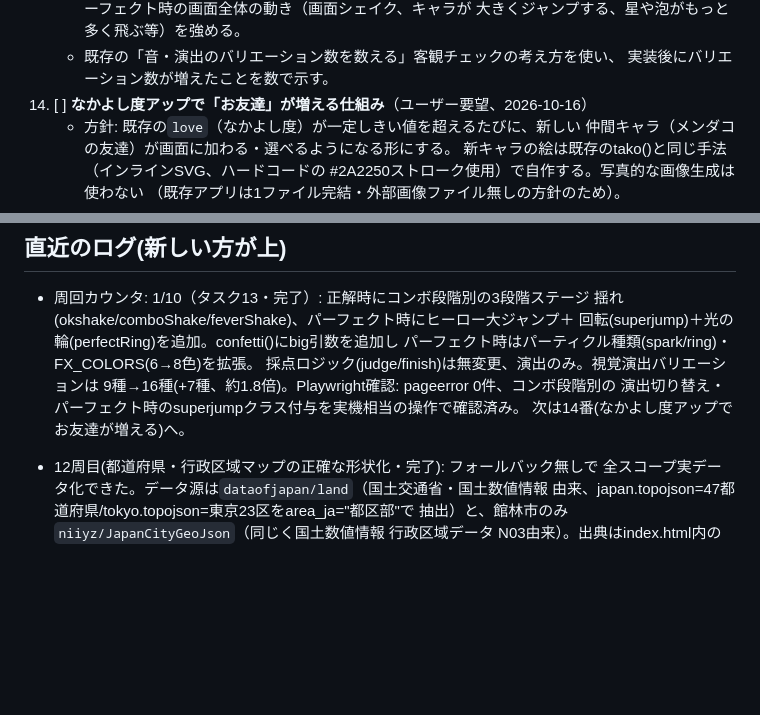
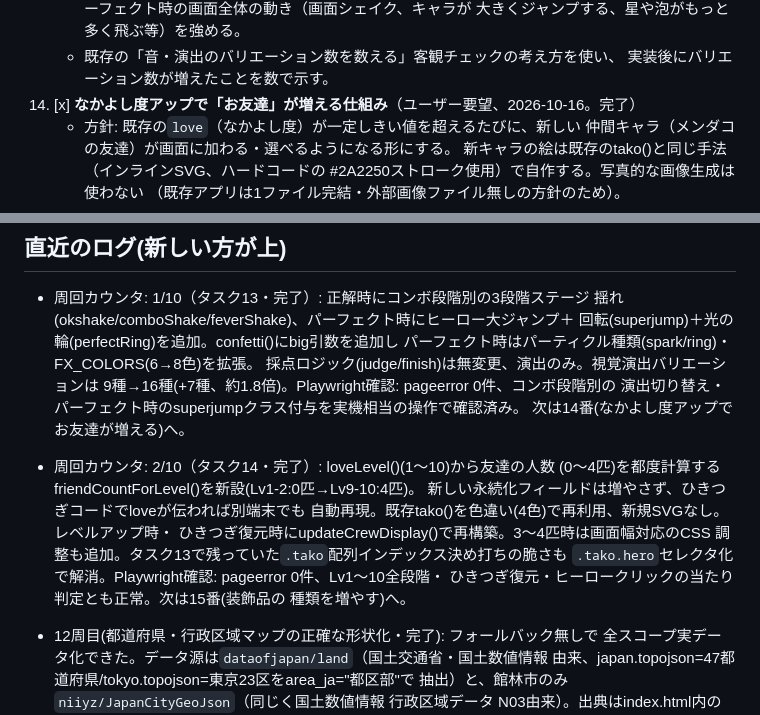
Before and after one commit to OkayasuShinsuke/manabikko, a Markdown page: docs/dev-loop/STATUS.md, 2 parts joined by grey strips. Drawn GitHub-style; blank space fills up the shorter version.

Commit message:
STATUS.md: タスク14完了・周回カウンタ2/10に更新
Co-Authored-By: Claude Sonnet 5 <noreply@anthropic.com>
Claude-Session: https://claude.ai/code/session_01RRWKaZzkXh6NzTygS8CbbF

```diff
--- a/docs/dev-loop/STATUS.md
+++ b/docs/dev-loop/STATUS.md
@@ -254,7 +254,7 @@
       大きくジャンプする、星や泡がもっと多く飛ぶ等）を強める。
     - 既存の「音・演出のバリエーション数を数える」客観チェックの考え方を使い、
       実装後にバリエーション数が増えたことを数で示す。
-14. [ ] **なかよし度アップで「お友達」が増える仕組み**（ユーザー要望、2026-10-16）
+14. [x] **なかよし度アップで「お友達」が増える仕組み**（ユーザー要望、2026-10-16。完了）
     - 方針: 既存の`love`（なかよし度）が一定しきい値を超えるたびに、新しい
       仲間キャラ（メンダコの友達）が画面に加わる・選べるようになる形にする。
       新キャラの絵は既存のtako()と同じ手法（インラインSVG、ハードコードの
@@ -333,6 +333,15 @@ N=10に達したら、その周の最後に `ScheduleWakeup` を `stop:true` で
   9種→16種(+7種、約1.8倍)。Playwright確認: pageerror 0件、コンボ段階別の
   演出切り替え・パーフェクト時のsuperjumpクラス付与を実機相当の操作で確認済み。
   次は14番(なかよし度アップでお友達が増える)へ。
+- 周回カウンタ: 2/10（タスク14・完了）: loveLevel()(1〜10)から友達の人数
+  (0〜4匹)を都度計算するfriendCountForLevel()を新設(Lv1-2:0匹→Lv9-10:4匹)。
+  新しい永続化フィールドは増やさず、ひきつぎコードでloveが伝われば別端末でも
+  自動再現。既存tako()を色違い(4色)で再利用、新規SVGなし。レベルアップ時・
+  ひきつぎ復元時にupdateCrewDisplay()で再構築。3〜4匹時は画面幅対応のCSS
+  調整も追加。タスク13で残っていた`.tako`配列インデックス決め打ちの脆さも
+  `.tako.hero`セレクタ化で解消。Playwright確認: pageerror 0件、Lv1〜10全段階・
+  ひきつぎ復元・ヒーロークリックの当たり判定とも正常。次は15番(装飾品の
+  種類を増やす)へ。
 - 12周目(都道府県・行政区域マップの正確な形状化・完了): フォールバック無しで
   全スコープ実データ化できた。データ源は`dataofjapan/land`（国土交通省・国土数値情報
   由来、japan.topojson=47都道府県/tokyo.topojson=東京23区をarea_ja="都区部"で
```
